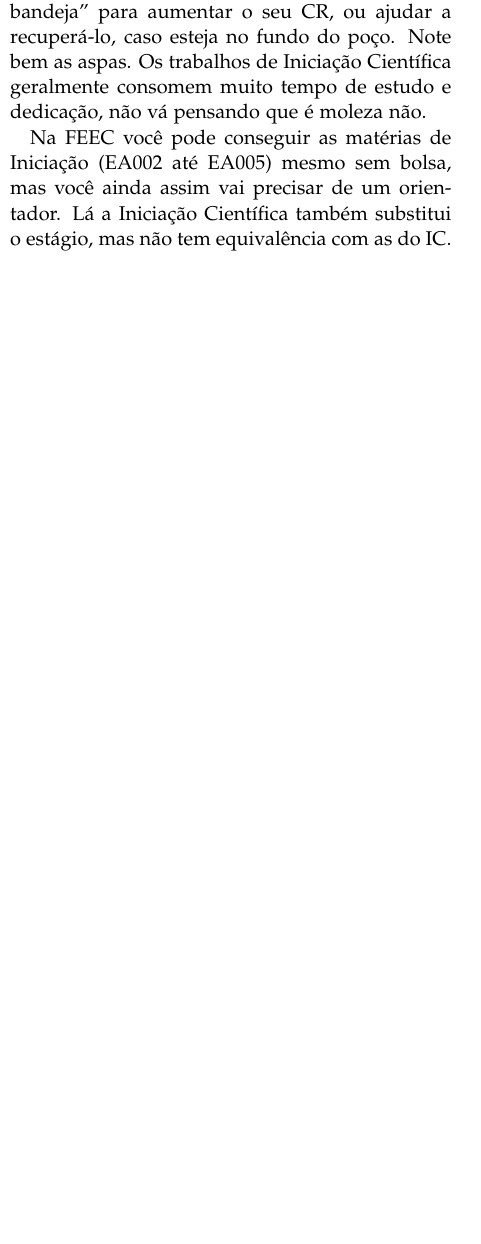
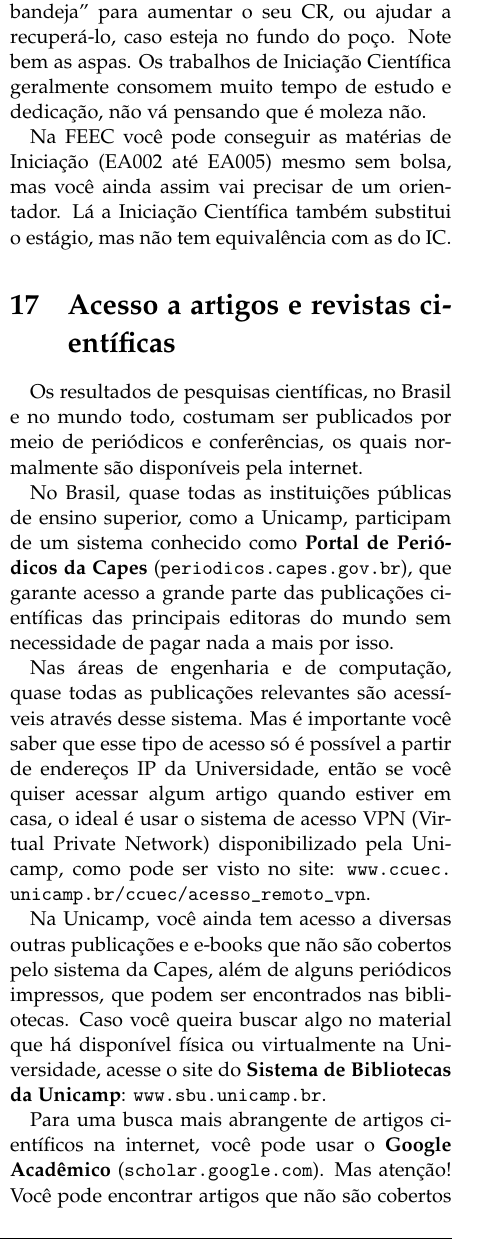
Before and after one commit to cacounicamp/Manual-do-Bixo, a LaTeX document (manual_do_bixo.tex, which reads graduacao.tex): part of one column of page 45 of 59 before the commit and part of one column of page 45 of 60 after it, cut so that both start at the same text, the shorter picture padded with empty space. Compiled offline with pdfLaTeX.

Commit message:
Adicionada seção Acesso a artigos e revistas científicas
Texto elaborado por Alan Godoy e revisado e editado por mim

```diff
--- a/graduacao.tex
+++ b/graduacao.tex
@@ -38,3 +38,32 @@ consomem muito tempo de estudo e dedicação, não vá pensando que é moleza n
 Na FEEC você pode conseguir as matérias de Iniciação (EA002 até EA005) mesmo sem
 bolsa, mas você ainda assim vai precisar de um orientador. Lá a Iniciação
 Científica também substitui o estágio, mas não tem equivalência com as do IC.
+
+\section{Acesso a artigos e revistas científicas}
+
+Os resultados de pesquisas científicas, no Brasil e no mundo todo, costumam ser
+publicados por meio de periódicos e conferências, os quais normalmente são
+disponíveis pela internet.
+
+No Brasil, quase todas as instituições públicas de ensino superior, como a
+Unicamp, participam de um sistema conhecido como \textbf{Portal de Periódicos
+da Capes} (\url{periodicos.capes.gov.br}), que garante acesso a grande parte das
+publicações científicas das principais editoras do mundo sem necessidade de
+pagar nada a mais por isso.
+
+Nas áreas de engenharia e de computação, quase todas as publicações relevantes
+são acessíveis através desse sistema. Mas é importante você saber que esse tipo
+de acesso só é possível a partir de endereços IP da Universidade, então se você
+quiser acessar algum artigo quando estiver em casa, o ideal é usar o sistema de
+acesso VPN (Virtual Private Network) disponibilizado pela Unicamp, como pode ser
+visto no site: \url{www.ccuec.unicamp.br/ccuec/acesso_remoto_vpn}.
+
+Na Unicamp, você ainda tem acesso a diversas outras publicações e e-books que
+não são cobertos pelo sistema da Capes, além de alguns periódicos impressos, que
+podem ser encontrados nas bibliotecas. Caso você queira buscar algo no material
+que há disponível física ou virtualmente na Universidade, acesse o site do
+\textbf{Sistema de Bibliotecas da Unicamp}: \url{www.sbu.unicamp.br}.
+
+Para uma busca mais abrangente de artigos científicos na internet, você pode
+usar o \textbf{Google Acadêmico} (\url{scholar.google.com}). Mas atenção! Você
+pode encontrar artigos que não são cobertos pelo Portal da Capes nem pela
```
Also changed, not shown: manual_do_bixo.tex (+1 -0 lines), graduacao.tex (24 more changed lines).
